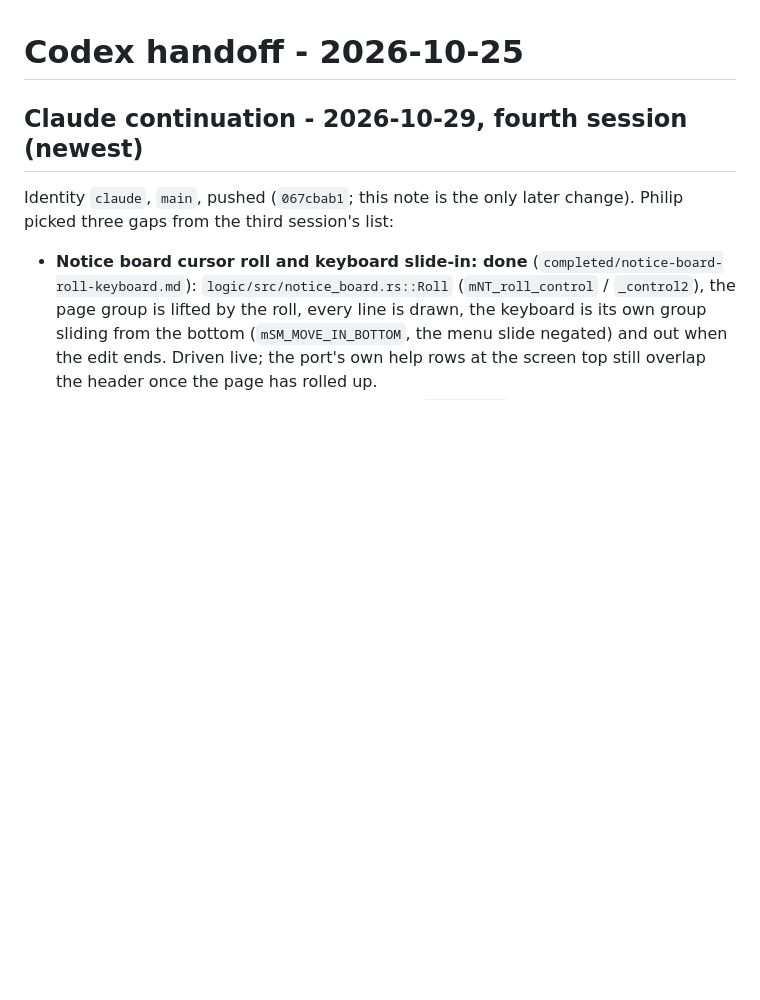
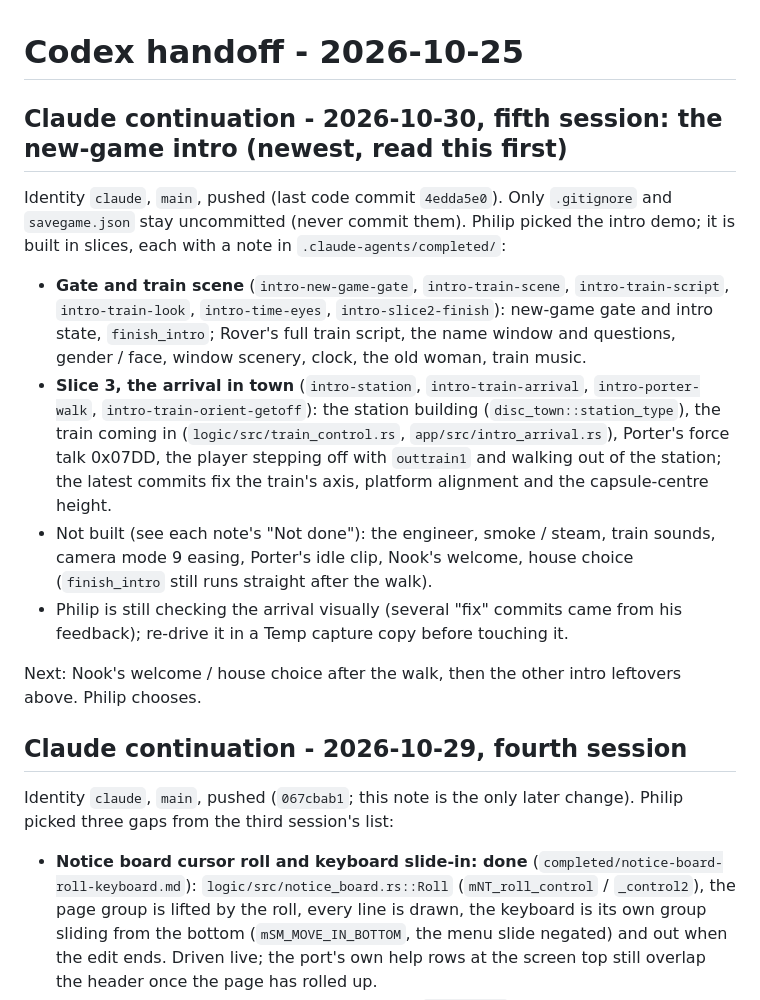
Before and after one commit to himan1372/bevy-crossing, a Markdown page: docs/codex-handoff.md, the part around the change. Drawn GitHub-style; blank space fills up the shorter version.

Commit message:
docs: handoff for the fifth session (the new-game intro, slices 1-3)
Co-Authored-By: Claude Sonnet 5.5 <noreply@anthropic.com>

```diff
--- a/docs/codex-handoff.md
+++ b/docs/codex-handoff.md
@@ -1,6 +1,18 @@
 # Codex handoff - 2026-10-25
 
-## Claude continuation - 2026-10-29, fourth session (newest)
+## Claude continuation - 2026-10-30, fifth session: the new-game intro (newest, read this first)
+
+Identity `claude`, `main`, pushed (last code commit `4edda5e0`). Only `.gitignore` and `savegame.json` stay uncommitted (never commit them). Philip picked the intro demo; it is built in slices, each with a note in `.claude-agents/completed/`:
+- **Gate and train scene** (`intro-new-game-gate`, `intro-train-scene`, `intro-train-script`, `intro-train-look`, `intro-time-eyes`, `intro-slice2-finish`): new-game gate and intro state, `finish_intro`; Rover's full train script, the name window and
+  questions, gender / face, window scenery, clock, the old woman, train music.
+- **Slice 3, the arrival in town** (`intro-station`, `intro-train-arrival`, `intro-porter-walk`, `intro-train-orient-getoff`): the station building (`disc_town::station_type`), the train coming in (`logic/src/train_control.rs`,
+  `app/src/intro_arrival.rs`), Porter's force talk 0x07DD, the player stepping off with `outtrain1` and walking out of the station; the latest commits fix the train's axis, platform alignment and the capsule-centre height.
+- Not built (see each note's "Not done"): the engineer, smoke / steam, train sounds, camera mode 9 easing, Porter's idle clip, Nook's welcome, house choice (`finish_intro` still runs straight after the walk).
+- Philip is still checking the arrival visually (several "fix" commits came from his feedback); re-drive it in a Temp capture copy before touching it.
+
+Next: Nook's welcome / house choice after the walk, then the other intro leftovers above. Philip chooses.
+
+## Claude continuation - 2026-10-29, fourth session
 
 Identity `claude`, `main`, pushed (`067cbab1`; this note is the only later change). Philip picked three gaps from the third session's list:
 - **Notice board cursor roll and keyboard slide-in: done** (`completed/notice-board-roll-keyboard.md`): `logic/src/notice_board.rs::Roll` (`mNT_roll_control` / `_control2`), the page group is lifted by the roll,
```
